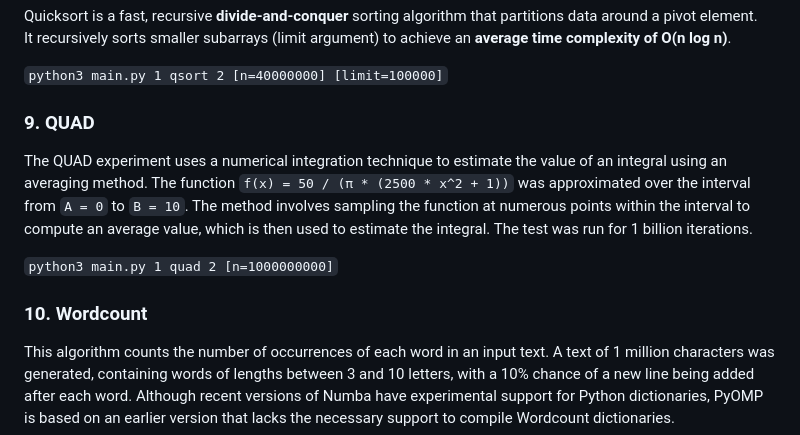
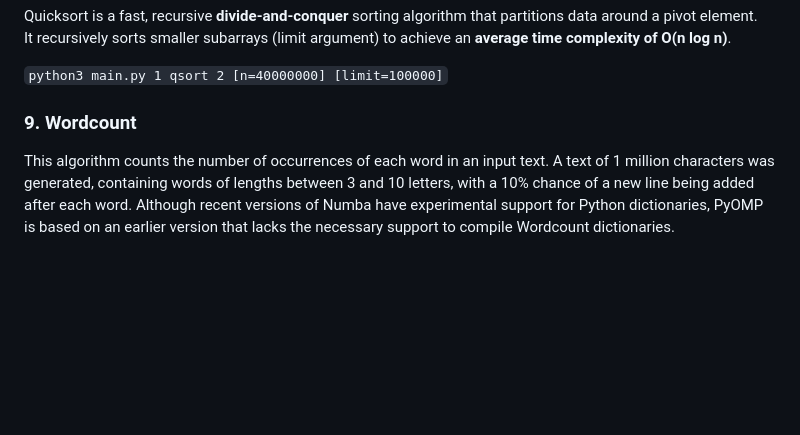
Before and after one commit to alexxvedo/omp4py_TFM, a Markdown page: examples/README.md, the part around the change. Rendered like a GitHub page; blank space fills up the shorter version.

Commit message:
Update readme to fit paper
Removed the QUAD experiment section and updated the numbering for the Wordcount section.

```diff
--- a/examples/README.md
+++ b/examples/README.md
@@ -70,13 +70,7 @@ It recursively sorts smaller subarrays (limit argument) to achieve an **average
 ``python3 main.py 1 qsort 2 [n=40000000] [limit=100000]``
 
 
-### 9. **QUAD**
-The QUAD experiment uses a numerical integration technique to estimate the value of an integral using an averaging method. The function `f(x) = 50 / (π * (2500 * x^2 + 1))` was approximated over the interval from `A = 0` to `B = 10`. The method involves sampling the function at numerous points within the interval to compute an average value, which is then used to estimate the integral. The test was run for 1 billion iterations.
-
-``python3 main.py 1 quad 2 [n=1000000000]``
-
-
-### 10. **Wordcount**
+### 9. **Wordcount**
 This algorithm counts the number of occurrences of each word in an input text. A text of 1 million characters was generated, containing words of lengths between 3 and 10 letters, with a 10% chance of a new line being added after each word. Although recent versions of Numba have experimental support for Python dictionaries, PyOMP is based on an earlier version that lacks the necessary support to compile Wordcount dictionaries.
 
 ``python3 main.py 1 wordcount 2 [n=1000000] [seed=0]`` or ``python3 main.py 1 wordcount 2 \"file.txt\"``
```
